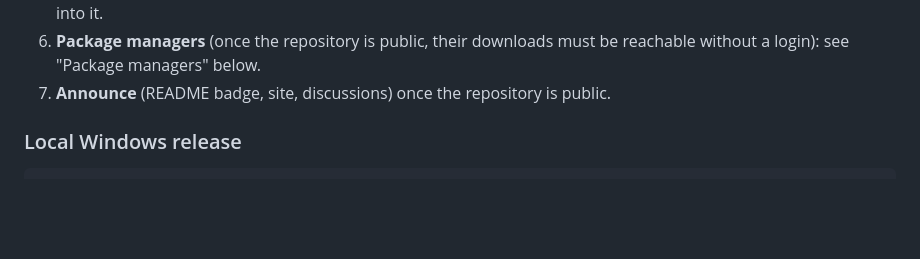
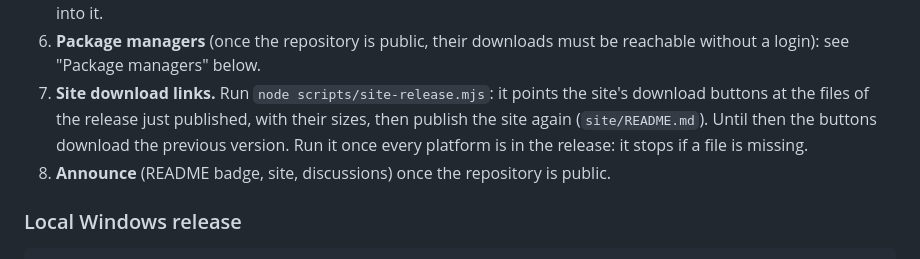
Before and after one commit to platypus-labs/platypus-db, a Markdown page: docs/dev/RELEASING.md, the part around the change. GitHub-like rendering; blank space fills up the shorter version.

```diff
--- a/docs/dev/RELEASING.md
+++ b/docs/dev/RELEASING.md
@@ -62,7 +62,11 @@ Every version goes through the same steps, with or without GitHub Actions:
    one, download it and restart into it.
 6. **Package managers** (once the repository is public, their downloads must be reachable
    without a login): see "Package managers" below.
-7. **Announce** (README badge, site, discussions) once the repository is public.
+7. **Site download links.** Run `node scripts/site-release.mjs`: it points the site's
+   download buttons at the files of the release just published, with their sizes, then
+   publish the site again (`site/README.md`). Until then the buttons download the previous
+   version. Run it once every platform is in the release: it stops if a file is missing.
+8. **Announce** (README badge, site, discussions) once the repository is public.
 
 ### Local Windows release
 
```
Also changed, not shown: site/README.md (+7 -0 lines), docs/screenshots/guide/welcome.png, 10 other files.
